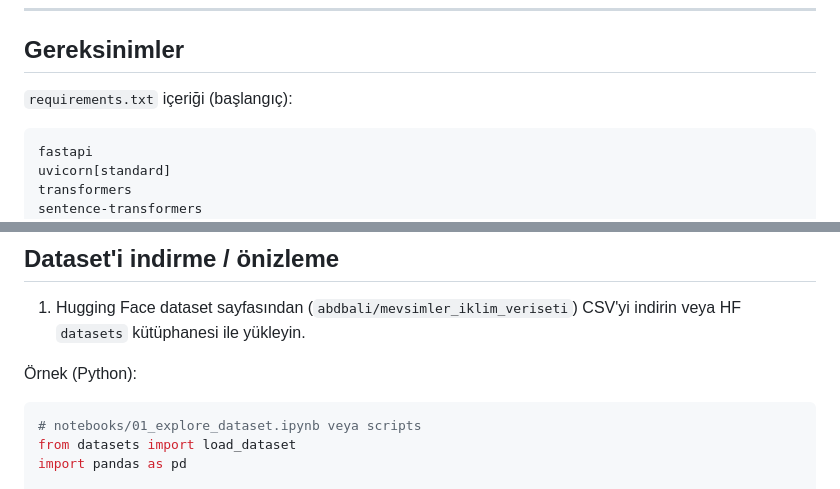
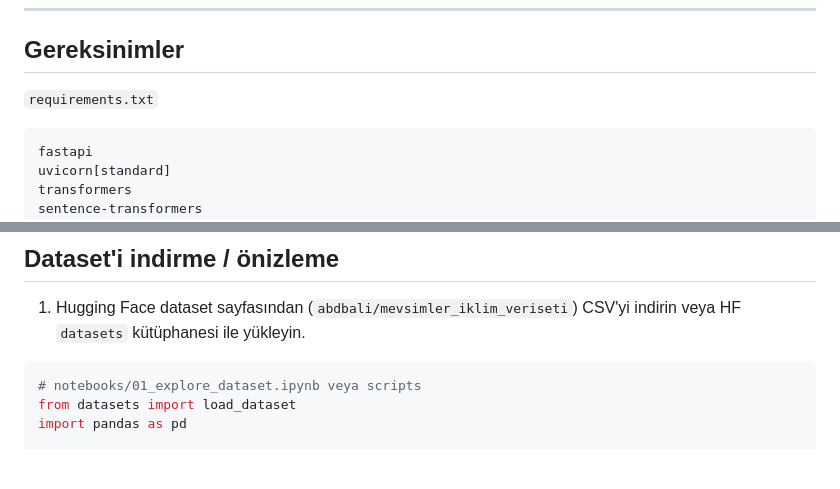
Before and after one commit to abdbali/veriseti, a Markdown page: README.md, 2 parts joined by grey strips. Rendered like a GitHub page; blank space fills up the shorter version.

````diff
--- a/README.md
+++ b/README.md
@@ -31,7 +31,7 @@ rag-mevsimler-iklim/
 
 ## Gereksinimler
 
-`requirements.txt` içeriği (başlangıç):
+`requirements.txt`
 
 ```text
 fastapi
@@ -53,7 +53,7 @@ openai    # eğer OpenAI kullanacaksanız (opsiyonel)
 
 1. Hugging Face dataset sayfasından (`abdbali/mevsimler_iklim_veriseti`) CSV'yi indirin veya HF `datasets` kütüphanesi ile yükleyin.
 
-Örnek (Python):
+
 
 ```python
 # notebooks/01_explore_dataset.ipynb veya scripts
````
